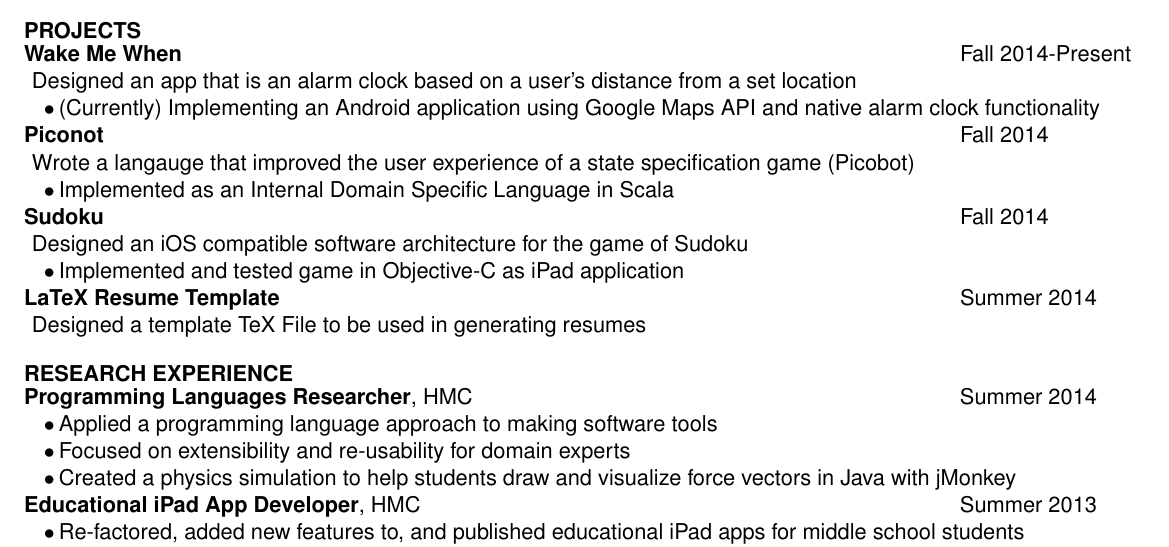
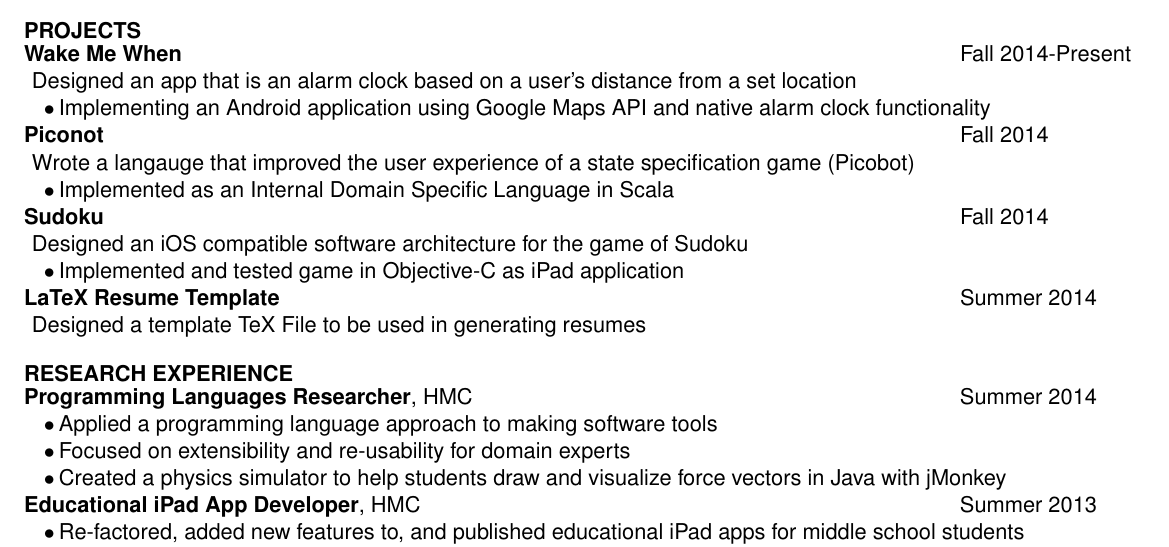
Before and after one commit to jeansung/ResumeCollection, a LaTeX CV (master_resume/JEANSUNG_RESUME.tex): part of the page, cut so that both start at the same text. Compiled offline with pdfLaTeX.

Commit message:
updated spelling

```diff
--- a/master_resume/JEANSUNG_RESUME.tex
+++ b/master_resume/JEANSUNG_RESUME.tex
@@ -114,7 +114,7 @@ Data Structures \& Program Development \vb Linear Algebra \& Differential Equati
 
 \textbf{Wake Me When} \>Fall 2014-Present \\
 \JudgeNudge Designed an app that is an alarm clock based on a user's distance from a set location \\
-\customtab (Currently) Implementing an Android application using Google Maps API and native alarm clock functionality \\
+\customtab Implementing an Android application using Google Maps API and native alarm clock functionality \\
 
 \textbf{Piconot} \>Fall 2014 \\
 \JudgeNudge Wrote a langauge that improved the user experience of a state specification game (Picobot) \\
@@ -137,7 +137,7 @@ Data Structures \& Program Development \vb Linear Algebra \& Differential Equati
 \textbf{Programming Languages Researcher}, \HMC \>Summer 2014 \\
 \customtab Applied a programming language approach to making software tools \\
 \customtab Focused on extensibility and re-usability for domain experts \\
-\customtab Created a physics simulation to help students draw and visualize force vectors in Java with jMonkey\\
+\customtab Created a physics simulator to help students draw and visualize force vectors in Java with jMonkey\\
 
 \textbf{Educational iPad App Developer}, \HMC \>Summer 2013 \\
 \customtab Re-factored, added new features to, and published educational iPad apps for middle school students \\
```
Also changed, not shown: versions/JEANSUNG_RESUME.pdf.
